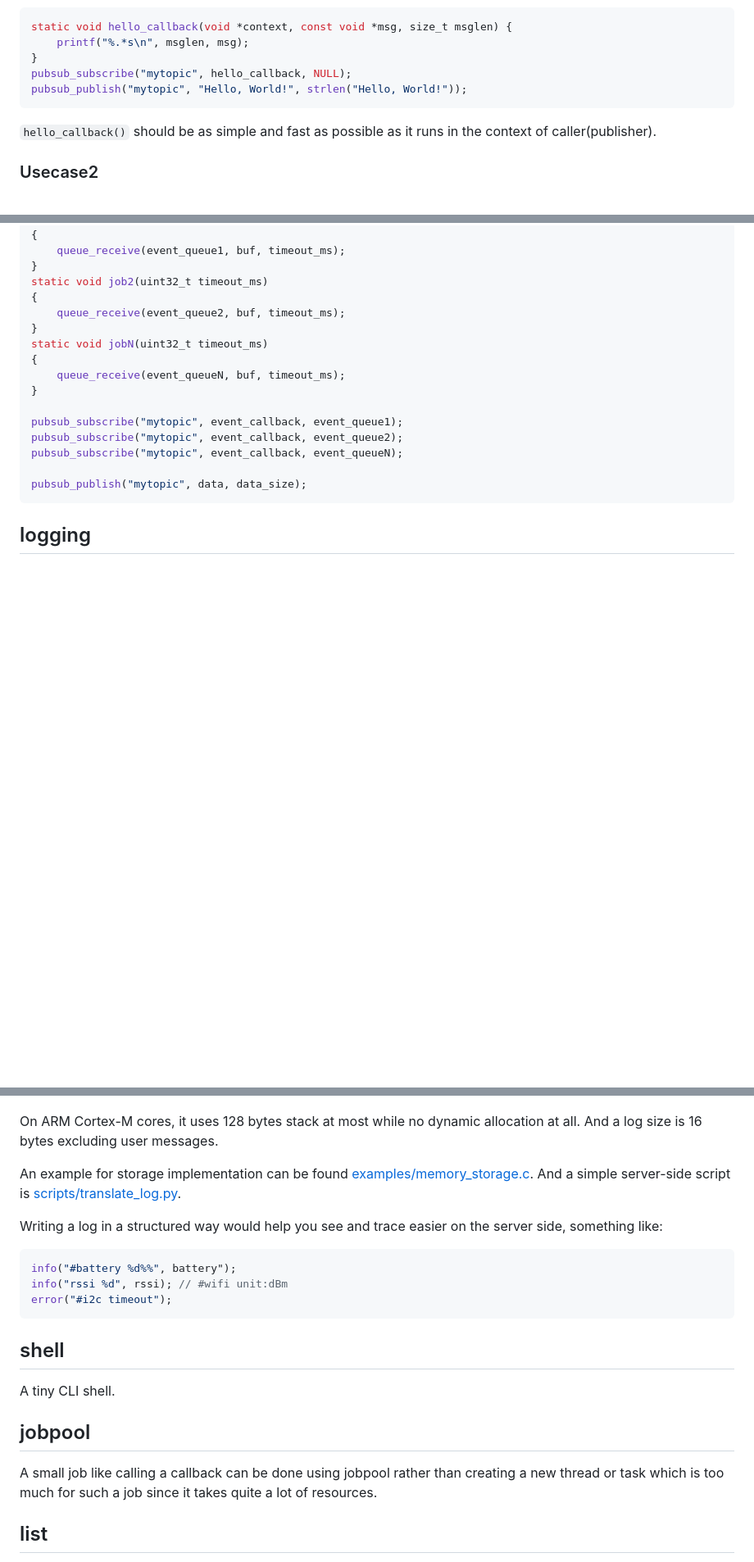
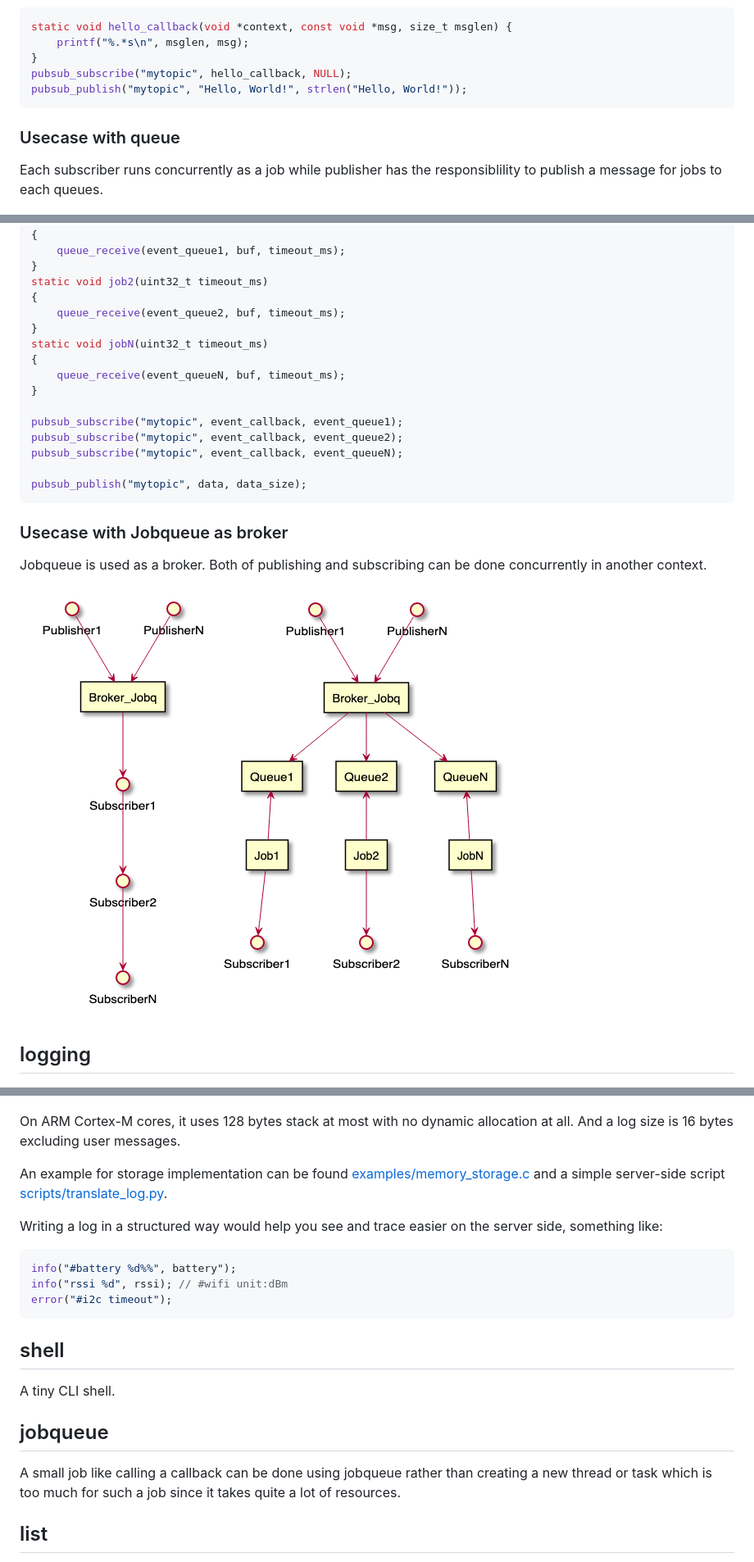
Before and after one commit to libmcu/libmcu, a Markdown page: README.md, 3 parts joined by grey strips. Shown at 82% size. Drawn GitHub-style; pictures changed too: docs/images/pubsub_jobqueue.png (added); blank space fills up the shorter version.

Commit message:
jobqueue: rename jobpool to jobqueue (#33)

````diff
--- a/README.md
+++ b/README.md
@@ -34,10 +37,10 @@ pubsub_subscribe("mytopic", hello_callback, NULL);
 pubsub_publish("mytopic", "Hello, World!", strlen("Hello, World!"));
 ```
 
-`hello_callback()` should be as simple and fast as possible as it runs in the
-context of caller(publisher).
+### Usecase with queue
+Each subscriber runs concurrently as a job while publisher has the
+responsiblility to publish a message for jobs to each queues.
 
-### Usecase2
 ![pubsub usecase](docs/images/pubsub_queue.png)
 
 ```c
@@ -68,15 +71,21 @@ pubsub_subscribe("mytopic", event_callback, event_queueN);
 pubsub_publish("mytopic", data, data_size);
 ```
 
+### Usecase with Jobqueue as broker
+Jobqueue is used as a broker. Both of publishing and subscribing can be done
+concurrently in another context.
+
+![pubsub usecase](docs/images/pubsub_jobqueue.png)
+
 ## logging
 ![logging class diagram](docs/images/logging.png)
 
-On ARM Cortex-M cores, it uses 128 bytes stack at most while no dynamic
+On ARM Cortex-M cores, it uses 128 bytes stack at most with no dynamic
 allocation at all. And a log size is 16 bytes excluding user messages.
 
 An example for storage implementation can be found
-[examples/memory_storage.c](examples/memory_storage.c). And a simple server-side
-script is [scripts/translate_log.py](scripts/translate_log.py).
+[examples/memory_storage.c](examples/memory_storage.c) and a simple server-side
+script [scripts/translate_log.py](scripts/translate_log.py).
 
 Writing a log in a structured way would help you see and trace easier on the
 server side, something like:
@@ -90,8 +99,8 @@ error("#i2c timeout");
 ## shell
 A tiny CLI shell.
 
-## jobpool
-A small job like calling a callback can be done using jobpool rather than
+## jobqueue
+A small job like calling a callback can be done using jobqueue rather than
 creating a new thread or task which is too much for such a job since it takes
 quite a lot of resources.
 
````
Also changed, not shown: other parts of README.md (+4 -1 lines), 12 other files.
